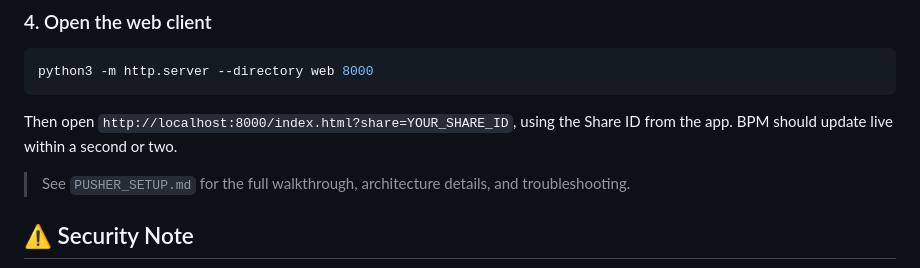
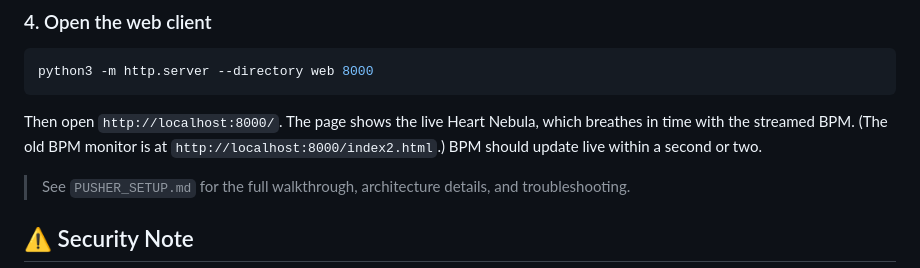
Before and after one commit to mathemagie/ios_app_heartbeat, a Markdown page: README.md, the part around the change. GitHub-like rendering.

Commit message:
docs: update web client run instructions for the nebula page
Document running the local static server and opening http://localhost:8000/;
drop the obsolete ?share= reference (single stream) and note the old monitor
at /index2.html.

Co-Authored-By: Claude Opus 4.7 (1M context) <noreply@anthropic.com>

````diff
--- a/README.md
+++ b/README.md
@@ -97,8 +97,9 @@ Set the same key/cluster in both places:
 python3 -m http.server --directory web 8000
 ```
 
-Then open `http://localhost:8000/index.html?share=YOUR_SHARE_ID`, using the
-Share ID from the app. BPM should update live within a second or two.
+Then open `http://localhost:8000/`. The page shows the live Heart Nebula, which
+breathes in time with the streamed BPM. (The old BPM monitor is at
+`http://localhost:8000/index2.html`.) BPM should update live within a second or two.
 
 > See `PUSHER_SETUP.md` for the full walkthrough, architecture details, and
 > troubleshooting.
````
